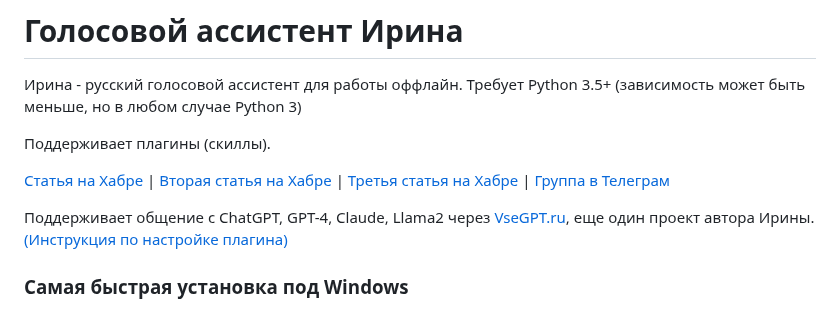
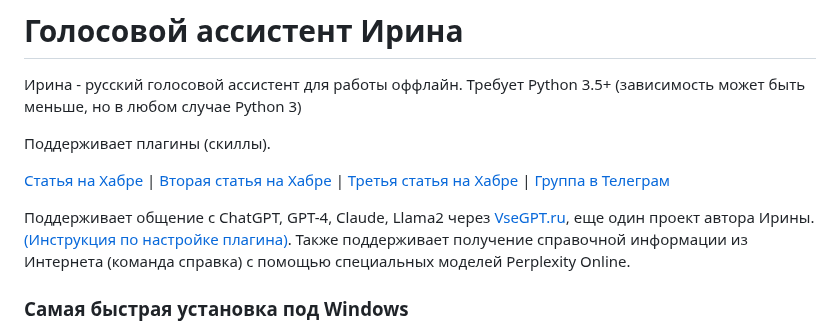
Before and after one commit to janvarev/Irene-Voice-Assistant, a Markdown page: README.md, the part around the change. Drawn GitHub-style.

Commit message:
README.md for new vsegpt feature

```diff
--- a/README.md
+++ b/README.md
@@ -6,7 +6,8 @@
 
 [Статья на Хабре](https://habr.com/ru/post/595855/) | [Вторая статья на Хабре](https://habr.com/ru/post/660715/) | [Третья статья на Хабре](https://habr.com/ru/articles/725066/) | [Группа в Телеграм](https://t.me/irene_va)
 
-Поддерживает общение с ChatGPT, GPT-4, Claude, Llama2 через  [VseGPT.ru](https://vsegpt.ru/), еще один проект автора Ирины. [(Инструкция по настройке плагина)](https://vsegpt.ru/ExtTools/IreneVA)
+Поддерживает общение с ChatGPT, GPT-4, Claude, Llama2 через  [VseGPT.ru](https://vsegpt.ru/), еще один проект автора Ирины. [(Инструкция по настройке плагина)](https://vsegpt.ru/ExtTools/IreneVA).
+Также поддерживает получение справочной информации из Интернета (команда справка) с помощью специальных моделей Perplexity Online.
 
 ### Самая быстрая установка под Windows
 
```
